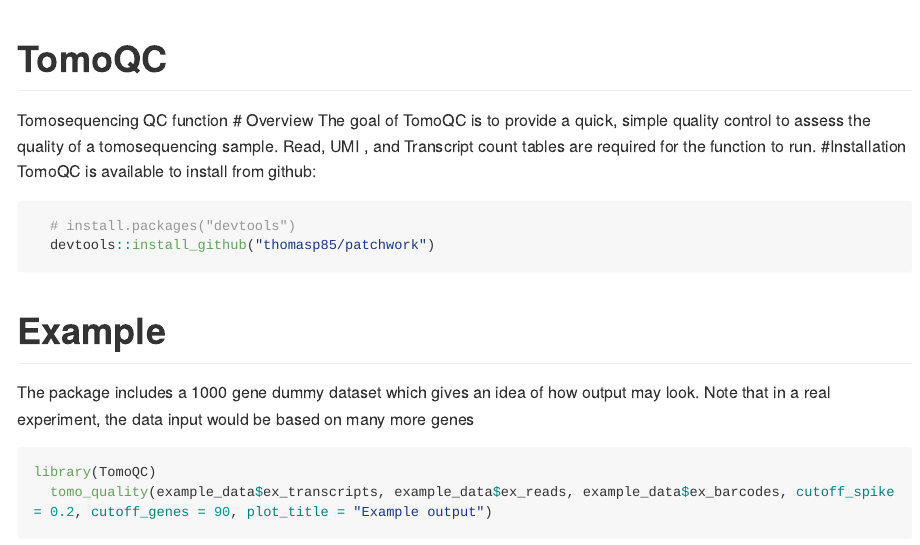
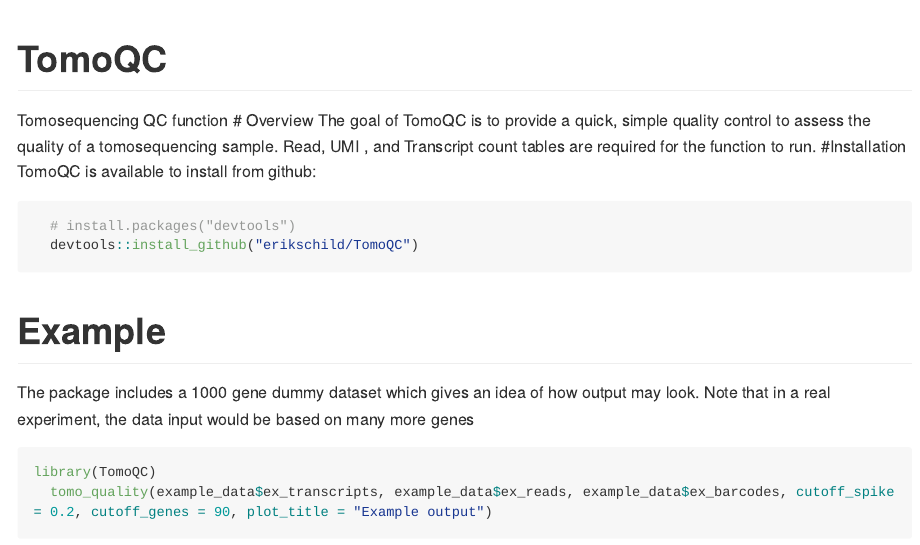
Before and after one commit to erikschild/TomoQC, an R Markdown document (README.Rmd): the page in a window 1100 px wide, from its top. Rendered offline with R 4.5, knitr and Pandoc, with nearby package versions; some code elsewhere in the file could not run offline; long lines of code are wrapped.

Commit message:
udpate readme

````diff
--- a/README.Rmd
+++ b/README.Rmd
@@ -20,7 +20,7 @@ TomoQC is available to install from github:
 
 ```{r gh-installation, eval = FALSE}
   # install.packages("devtools")
-  devtools::install_github("thomasp85/patchwork")
+  devtools::install_github("erikschild/TomoQC")
 ```
 
 # Example
````
